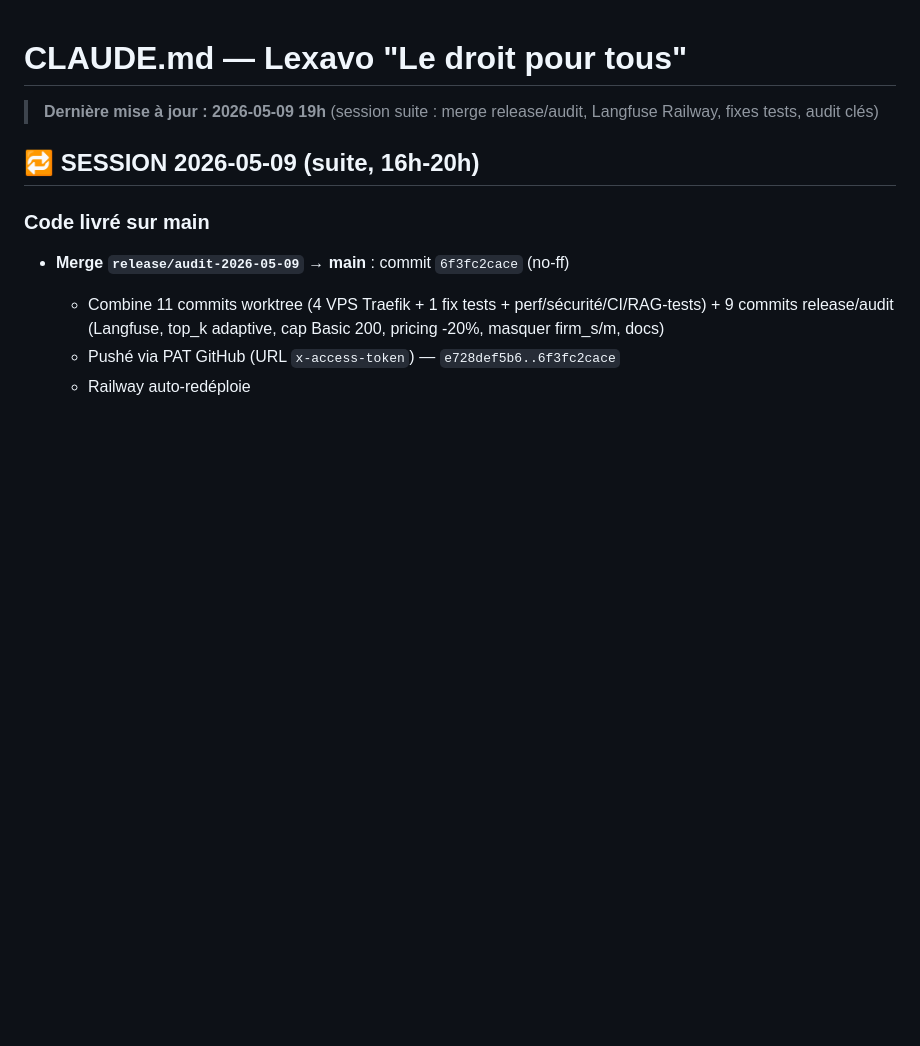
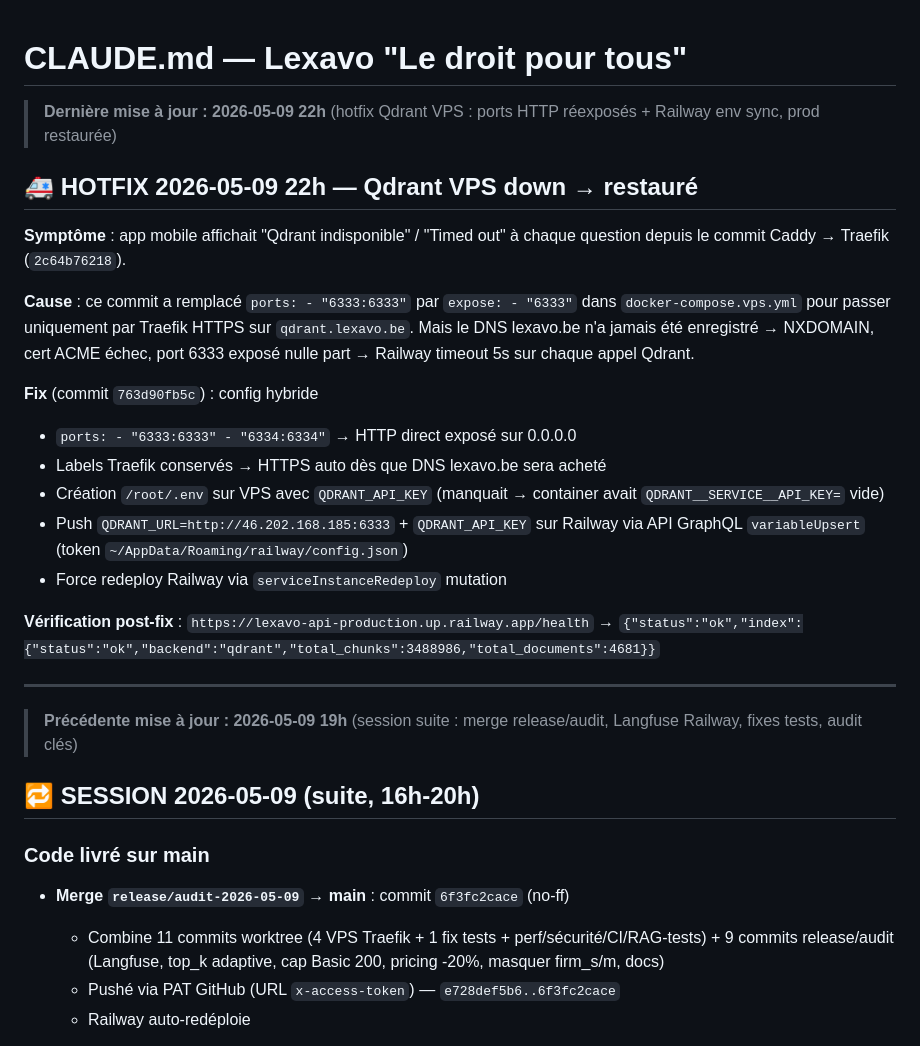
Before and after one commit to Mamadou12-n/lexavo-api, a Markdown page: CLAUDE.md, the part around the change. Drawn GitHub-style; blank space fills up the shorter version.

Commit message:
docs(claude-md): hotfix 2026-05-09 22h Qdrant VPS down -> restaure
Symptome : app mobile 'Qdrant indisponible' a chaque question
Cause : commit Caddy->Traefik a remplace ports: par expose: -> port 6333 plus
        accessible nulle part (DNS lexavo.be jamais achete -> NXDOMAIN ACME)
Fix : config hybride ports: + labels Traefik (commit 763d90fb5c)
      + sync .env VPS + Railway env QDRANT_URL/QDRANT_API_KEY via API GraphQL
      + force redeploy Railway via serviceInstanceRedeploy
Verifie : /health = ok, 3,488,986 chunks accessibles

```diff
--- a/CLAUDE.md
+++ b/CLAUDE.md
@@ -1,6 +1,25 @@
 # CLAUDE.md — Lexavo "Le droit pour tous"
 
-> **Dernière mise à jour : 2026-05-09 19h** (session suite : merge release/audit, Langfuse Railway, fixes tests, audit clés)
+> **Dernière mise à jour : 2026-05-09 22h** (hotfix Qdrant VPS : ports HTTP réexposés + Railway env sync, prod restaurée)
+
+## 🚑 HOTFIX 2026-05-09 22h — Qdrant VPS down → restauré
+
+**Symptôme** : app mobile affichait "Qdrant indisponible" / "Timed out" à chaque question depuis le commit Caddy → Traefik (`2c64b76218`).
+
+**Cause** : ce commit a remplacé `ports: - "6333:6333"` par `expose: - "6333"` dans `docker-compose.vps.yml` pour passer uniquement par Traefik HTTPS sur `qdrant.lexavo.be`. Mais le DNS lexavo.be n'a jamais été enregistré → NXDOMAIN, cert ACME échec, port 6333 exposé nulle part → Railway timeout 5s sur chaque appel Qdrant.
+
+**Fix** (commit `763d90fb5c`) : config hybride
+- `ports: - "6333:6333" - "6334:6334"` → HTTP direct exposé sur 0.0.0.0
+- Labels Traefik conservés → HTTPS auto dès que DNS lexavo.be sera acheté
+- Création `/root/.env` sur VPS avec `QDRANT_API_KEY` (manquait → container avait `QDRANT__SERVICE__API_KEY=` vide)
+- Push `QDRANT_URL=http://46.202.168.185:6333` + `QDRANT_API_KEY` sur Railway via API GraphQL `variableUpsert` (token `~/AppData/Roaming/railway/config.json`)
+- Force redeploy Railway via `serviceInstanceRedeploy` mutation
+
+**Vérification post-fix** : `https://lexavo-api-production.up.railway.app/health` → `{"status":"ok","index":{"status":"ok","backend":"qdrant","total_chunks":3488986,"total_documents":4681}}`
+
+---
+
+> **Précédente mise à jour : 2026-05-09 19h** (session suite : merge release/audit, Langfuse Railway, fixes tests, audit clés)
 
 ## 🔁 SESSION 2026-05-09 (suite, 16h-20h)
 
```
